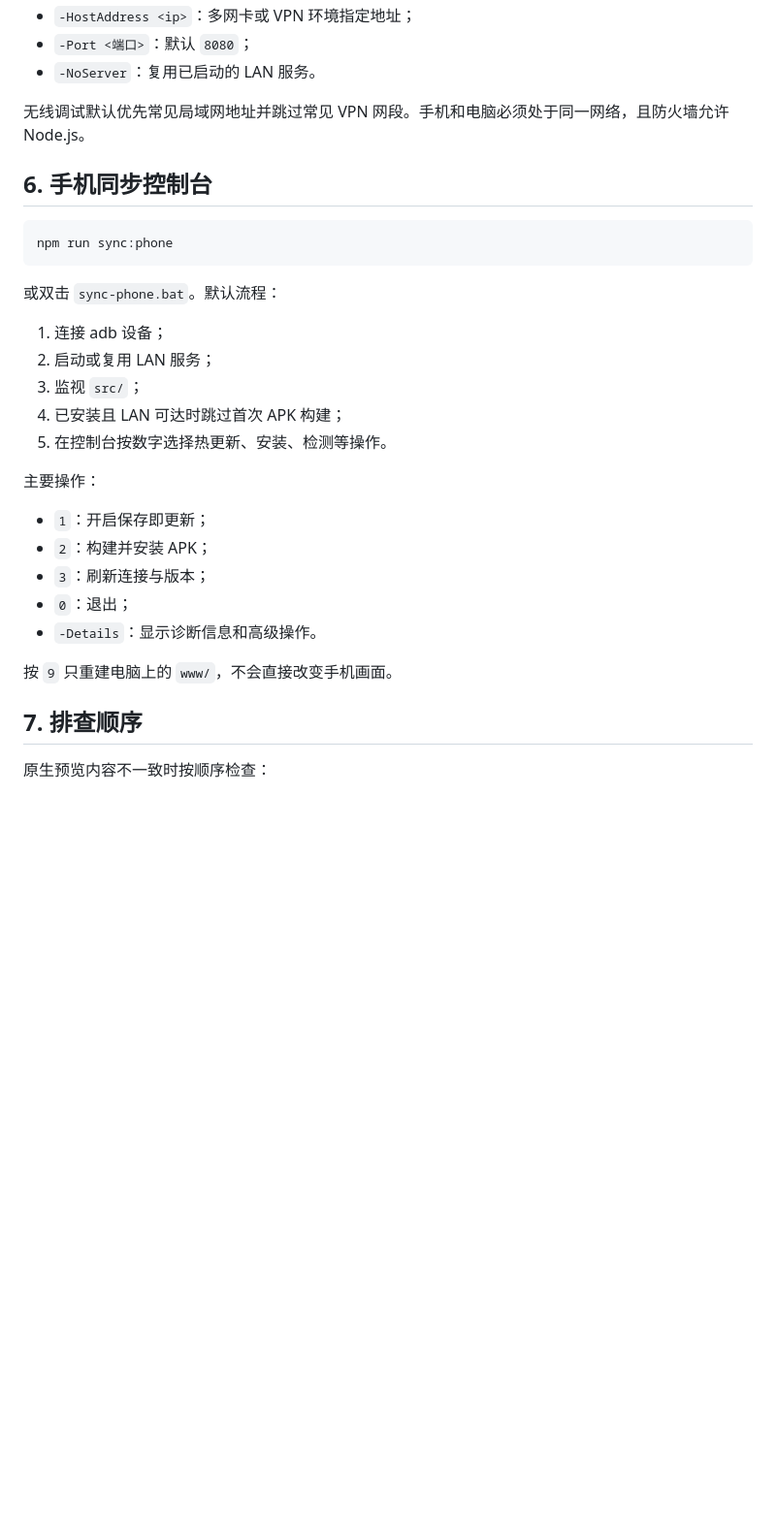
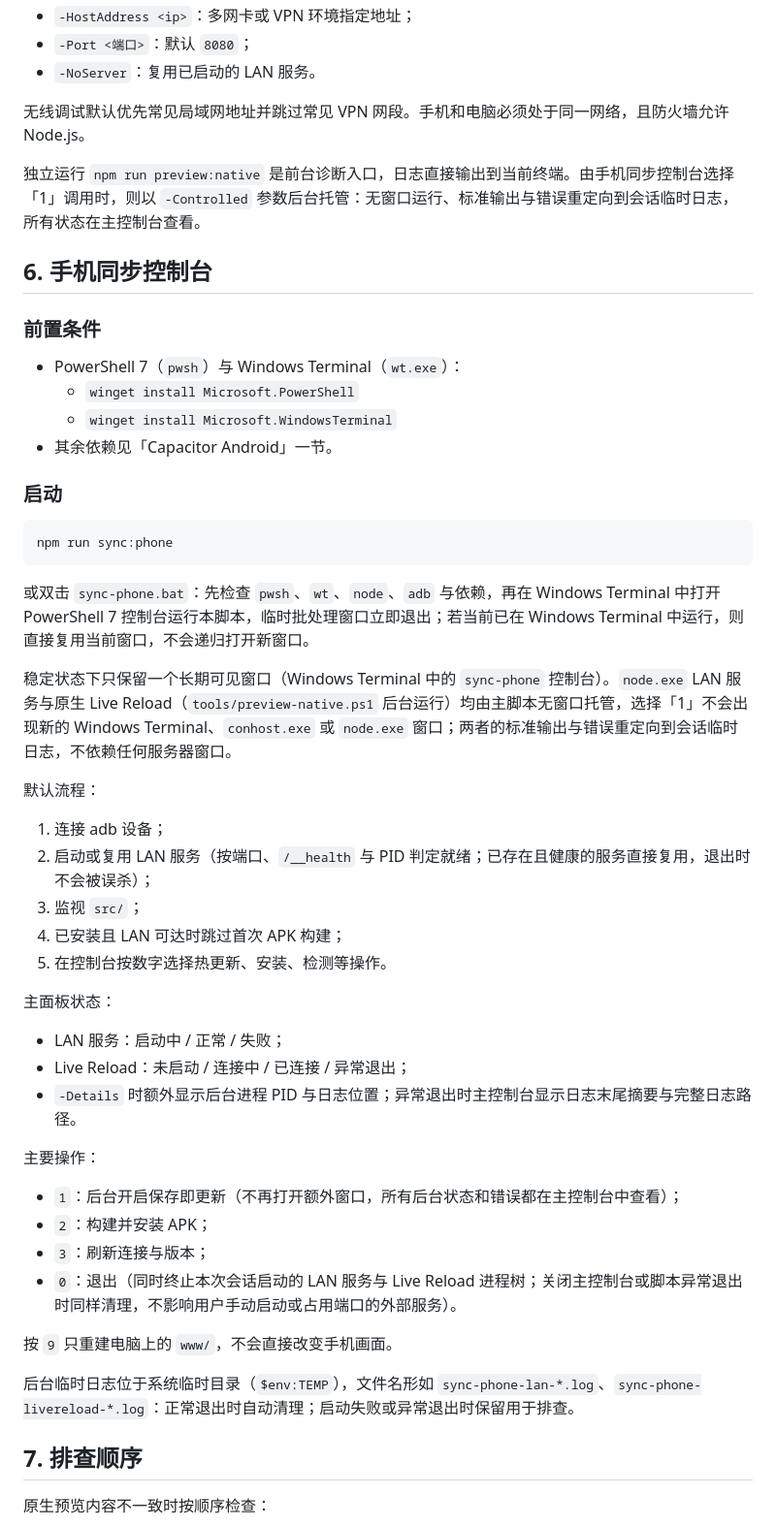
Before and after one commit to gzy622/MyWS2, a Markdown page: docs/guides/development.md, the part around the change. Shown at 97% size. Drawn GitHub-style; blank space fills up the shorter version.

Commit message:
docs: 同步手机同步控制台的 pwsh 依赖与后台托管说明

````diff
--- a/docs/guides/development.md
+++ b/docs/guides/development.md
@@ -245,29 +245,51 @@ npm run preview:native
 
 无线调试默认优先常见局域网地址并跳过常见 VPN 网段。手机和电脑必须处于同一网络，且防火墙允许 Node.js。
 
+独立运行 `npm run preview:native` 是前台诊断入口，日志直接输出到当前终端。由手机同步控制台选择「1」调用时，则以 `-Controlled` 参数后台托管：无窗口运行、标准输出与错误重定向到会话临时日志，所有状态在主控制台查看。
+
 ## 6. 手机同步控制台
+
+### 前置条件
+
+- PowerShell 7（`pwsh`）与 Windows Terminal（`wt.exe`）：
+  - `winget install Microsoft.PowerShell`
+  - `winget install Microsoft.WindowsTerminal`
+- 其余依赖见「Capacitor Android」一节。
+
+### 启动
 
 ```powershell
 npm run sync:phone
 ```
 
-或双击 `sync-phone.bat`。默认流程：
+或双击 `sync-phone.bat`：先检查 `pwsh`、`wt`、`node`、`adb` 与依赖，再在 Windows Terminal 中打开 PowerShell 7 控制台运行本脚本，临时批处理窗口立即退出；若当前已在 Windows Terminal 中运行，则直接复用当前窗口，不会递归打开新窗口。
+
+稳定状态下只保留一个长期可见窗口（Windows Terminal 中的 `sync-phone` 控制台）。`node.exe` LAN 服务与原生 Live Reload（`tools/preview-native.ps1` 后台运行）均由主脚本无窗口托管，选择「1」不会出现新的 Windows Terminal、`conhost.exe` 或 `node.exe` 窗口；两者的标准输出与错误重定向到会话临时日志，不依赖任何服务器窗口。
+
+默认流程：
 
 1. 连接 adb 设备；
-2. 启动或复用 LAN 服务；
+2. 启动或复用 LAN 服务（按端口、`/__health` 与 PID 判定就绪；已存在且健康的服务直接复用，退出时不会被误杀）；
 3. 监视 `src/`；
 4. 已安装且 LAN 可达时跳过首次 APK 构建；
 5. 在控制台按数字选择热更新、安装、检测等操作。
 
+主面板状态：
+
+- LAN 服务：启动中 / 正常 / 失败；
+- Live Reload：未启动 / 连接中 / 已连接 / 异常退出；
+- `-Details` 时额外显示后台进程 PID 与日志位置；异常退出时主控制台显示日志末尾摘要与完整日志路径。
+
 主要操作：
 
-- `1`：开启保存即更新；
+- `1`：后台开启保存即更新（不再打开额外窗口，所有后台状态和错误都在主控制台中查看）；
 - `2`：构建并安装 APK；
 - `3`：刷新连接与版本；
-- `0`：退出；
-- `-Details`：显示诊断信息和高级操作。
+- `0`：退出（同时终止本次会话启动的 LAN 服务与 Live Reload 进程树；关闭主控制台或脚本异常退出时同样清理，不影响用户手动启动或占用端口的外部服务）。
 
 按 `9` 只重建电脑上的 `www/`，不会直接改变手机画面。
+
+后台临时日志位于系统临时目录（`$env:TEMP`），文件名形如 `sync-phone-lan-*.log`、`sync-phone-livereload-*.log`：正常退出时自动清理；启动失败或异常退出时保留用于排查。
 
 ## 7. 排查顺序
 
````
